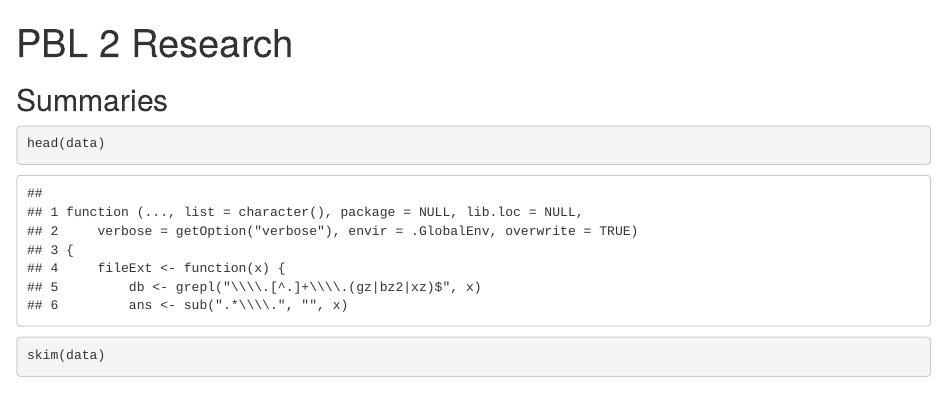
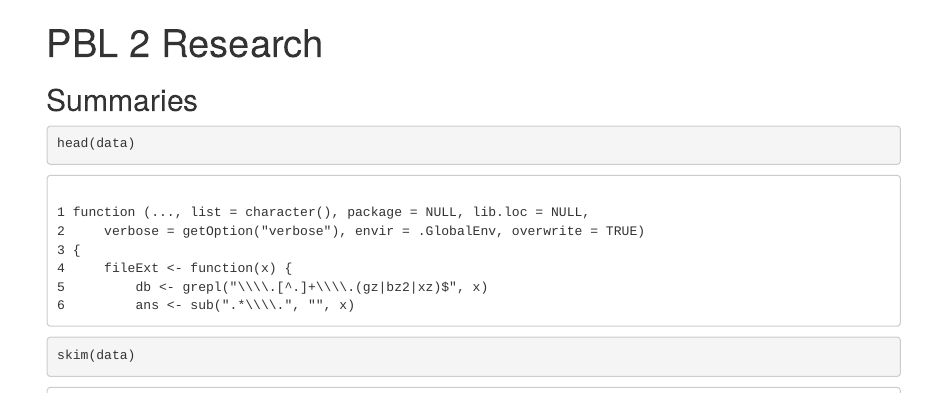
Before and after one commit to aldencabajar/pbl2-research, an R Markdown document (data-analysis.Rmd): the page in a window 1100 px wide, from its top. Rendered offline with R 4.5, knitr and Pandoc, with nearby package versions; some code elsewhere in the file could not run offline.

Commit message:
add index html

```diff
--- a/data-analysis.Rmd
+++ b/data-analysis.Rmd
@@ -1,4 +1,8 @@
 ---
 title: "PBL 2 Research"
-output: html_notebook
+output:
+  html_notebook:
+    toc: yes
+    toc_float: yes
+    toc_depth: 2
 ---
@@ -12,6 +27,14 @@ library(ggplot2)
 library(skimr)
 library(tableone)
 library(stringr)
+library(knitr)
+showMessage <- FALSE
+showWarning <- TRUE
+set_alias(w = "fig.width", h = "fig.height", res = "results")
+opts_chunk$set(comment = "", error= TRUE, warning = showWarning, message = showMessage,
+               tidy = FALSE, cache = F, echo = T,
+               fig.width = 10, fig.height = 10)
+
 sheet_id <- "1yne07WkYQrWBo0CWo5-C9VPhmN3E_4-NaRKjnHJSyrc"
 url <- glue("https://docs.google.com/spreadsheets/d/{sheet_id}/export?gid=0&format=csv")
 data <- fread(url)
```
Also changed, not shown: data-analysis.nb.html (deleted), index.html, data-analysis.Rmd (11 more changed lines), 1 other file.
